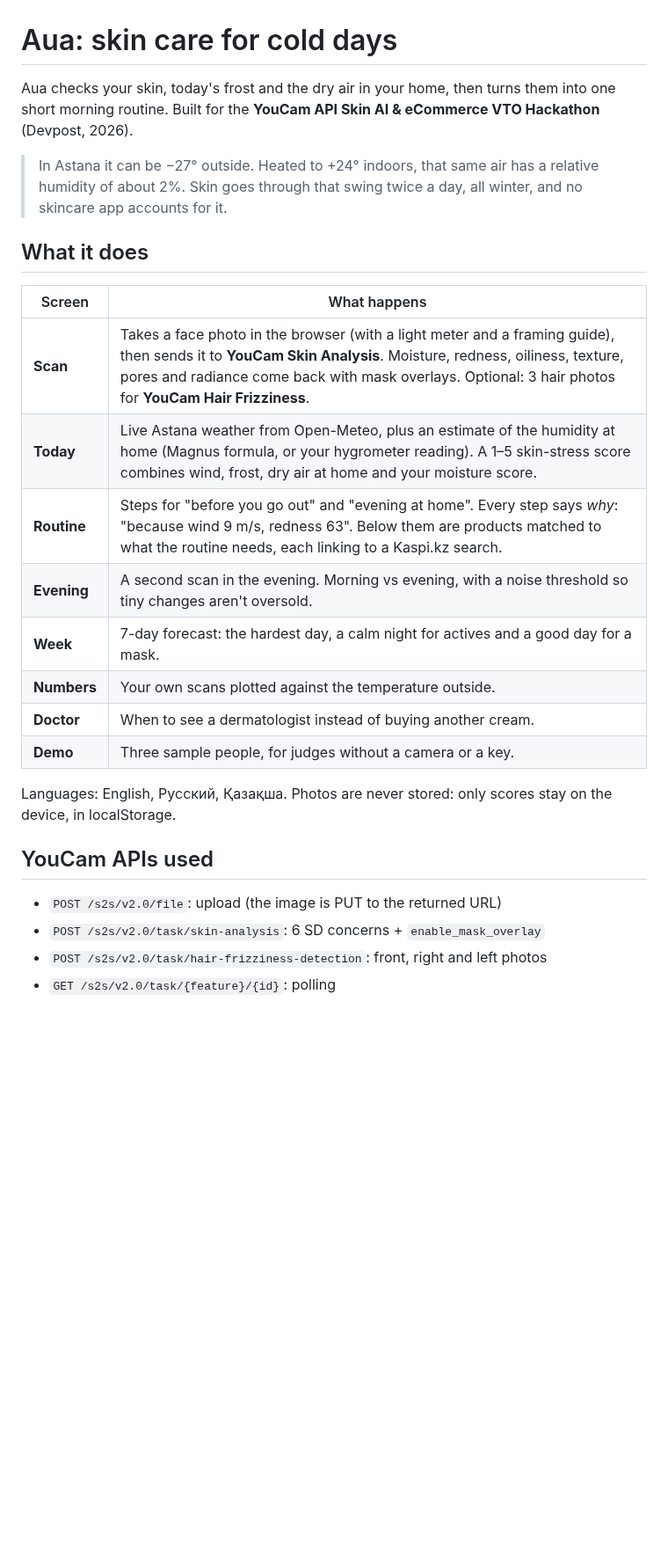
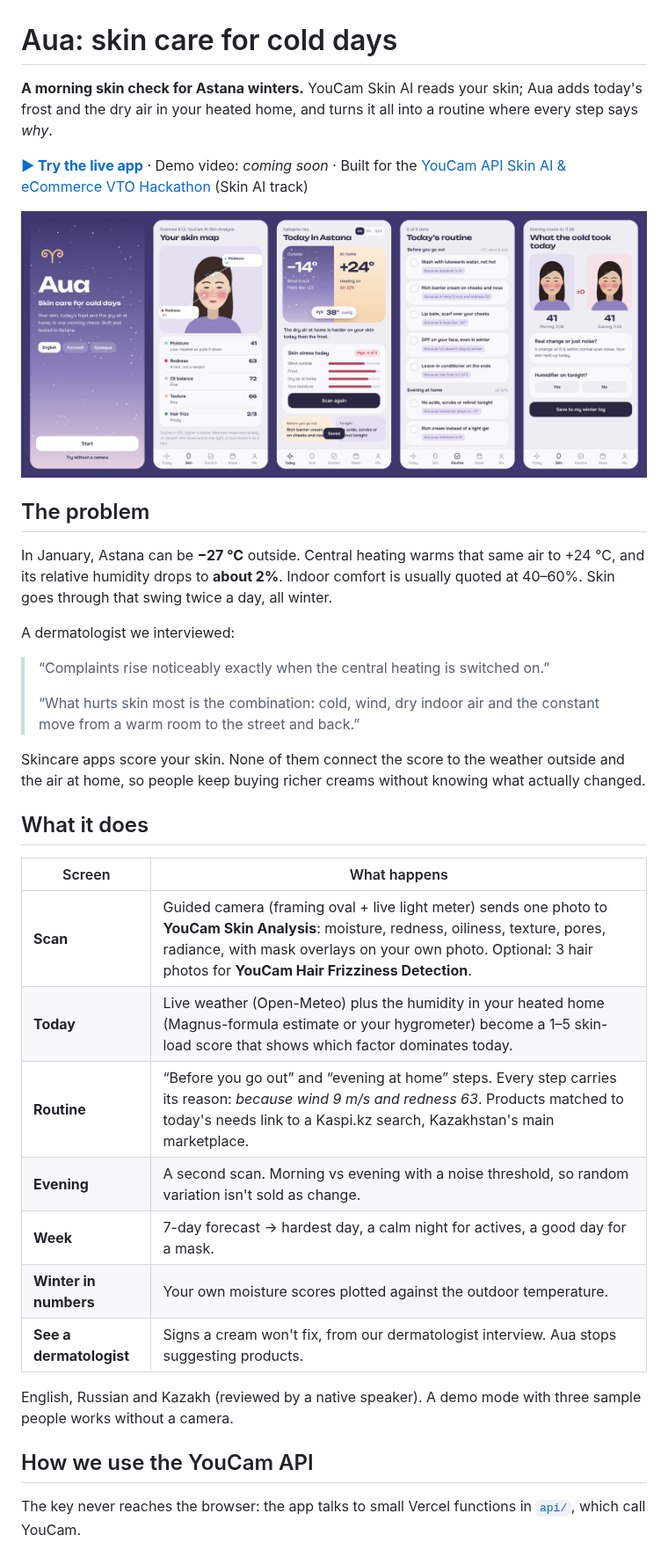
Before and after one commit to YerkegulAssaiyn/aua, a Markdown page: README.md, the part around one of its changes. Shown at 88% size. Rendered like a GitHub page; pictures changed too: docs/hero.png (added); blank space fills up the shorter version.

```diff
--- a/README.md
+++ b/README.md
@@ -1,30 +1,38 @@
 # Aua: skin care for cold days
 
-Aua checks your skin, today's frost and the dry air in your home, then turns them into one short morning routine.
-Built for the **YouCam API Skin AI & eCommerce VTO Hackathon** (Devpost, 2026).
+**A morning skin check for Astana winters.** YouCam Skin AI reads your skin; Aua adds today's frost and the dry air in your heated home, and turns it all into a routine where every step says *why*.
 
-> In Astana it can be −27° outside. Heated to +24° indoors, that same air has a relative humidity of about 2%. Skin goes through that swing twice a day, all winter, and no skincare app accounts for it.
+**[▶ Try the live app](https://aua-five.vercel.app)** · Demo video: *coming soon* · Built for the [YouCam API Skin AI & eCommerce VTO Hackathon](https://youcam-api-skin-ai-ecommerce.devpost.com/) (Skin AI track)
+
+![Aua screens: welcome, skin map, today, routine, evening check](docs/hero.png)
+
+## The problem
+
+In January, Astana can be **−27 °C** outside. Central heating warms that same air to +24 °C, and its relative humidity drops to **about 2%**. Indoor comfort is usually quoted at 40–60%. Skin goes through that swing twice a day, all winter.
+
+A dermatologist we interviewed:
+
+> “Complaints rise noticeably exactly when the central heating is switched on.”
+>
+> “What hurts skin most is the combination: cold, wind, dry indoor air and the constant move from a warm room to the street and back.”
+
+Skincare apps score your skin. None of them connect the score to the weather outside and the air at home, so people keep buying richer creams without knowing what actually changed.
 
 ## What it does
 
 | Screen | What happens |
 |---|---|
-| **Scan** | Takes a face photo in the browser (with a light meter and a framing guide), then sends it to **YouCam Skin Analysis**. Moisture, redness, oiliness, texture, pores and radiance come back with mask overlays. Optional: 3 hair photos for **YouCam Hair Frizziness**. |
-| **Today** | Live Astana weather from Open-Meteo, plus an estimate of the humidity at home (Magnus formula, or your hygrometer reading). A 1–5 skin-stress score combines wind, frost, dry air at home and your moisture score. |
-| **Routine** | Steps for "before you go out" and "evening at home". Every step says *why*: "because wind 9 m/s, redness 63". Below them are products matched to what the routine needs, each linking to a Kaspi.kz search. |
-| **Evening** | A second scan in the evening. Morning vs evening, with a noise threshold so tiny changes aren't oversold. |
-| **Week** | 7-day forecast: the hardest day, a calm night for actives and a good day for a mask. |
-| **Numbers** | Your own scans plotted against the temperature outside. |
-| **Doctor** | When to see a dermatologist instead of buying another cream. |
-| **Demo** | Three sample people, for judges without a camera or a key. |
+| **Scan** | Guided camera (framing oval + live light meter) sends one photo to **YouCam Skin Analysis**: moisture, redness, oiliness, texture, pores, radiance, with mask overlays on your own photo. Optional: 3 hair photos for **YouCam Hair Frizziness Detection**. |
+| **Today** | Live weather (Open-Meteo) plus the humidity in your heated home (Magnus-formula estimate or your hygrometer) become a 1–5 skin-load score that shows which factor dominates today. |
+| **Routine** | “Before you go out” and “evening at home” steps. Every step carries its reason: *because wind 9 m/s and redness 63*. Products matched to today's needs link to a Kaspi.kz search, Kazakhstan's main marketplace. |
+| **Evening** | A second scan. Morning vs evening with a noise threshold, so random variation isn't sold as change. |
+| **Week** | 7-day forecast → hardest day, a calm night for actives, a good day for a mask. |
+| **Winter in numbers** | Your own moisture scores plotted against the outdoor temperature. |
+| **See a dermatologist** | Signs a cream won't fix, from our dermatologist interview. Aua stops suggesting products. |
 
-Languages: English, Русский, Қазақша.
-Photos are never stored: only scores stay on the device, in localStorage.
+English, Russian and Kazakh (reviewed by a native speaker). A demo mode with three sample people works without a camera.
 
-## YouCam APIs used
+## How we use the YouCam API
 
-- `POST /s2s/v2.0/file`: upload (the image is PUT to the returned URL)
-- `POST /s2s/v2.0/task/skin-analysis`: 6 SD concerns + `enable_mask_overlay`
-- `POST /s2s/v2.0/task/hair-frizziness-detection`: front, right and left photos
-- `GET /s2s/v2.0/task/{feature}/{id}`: polling
+The key never reaches the browser: the app talks to small Vercel functions in [`api/`](api/), which call YouCam.
 
```
Also changed, not shown: other parts of README.md (+74 -42 lines), 2 other files.
